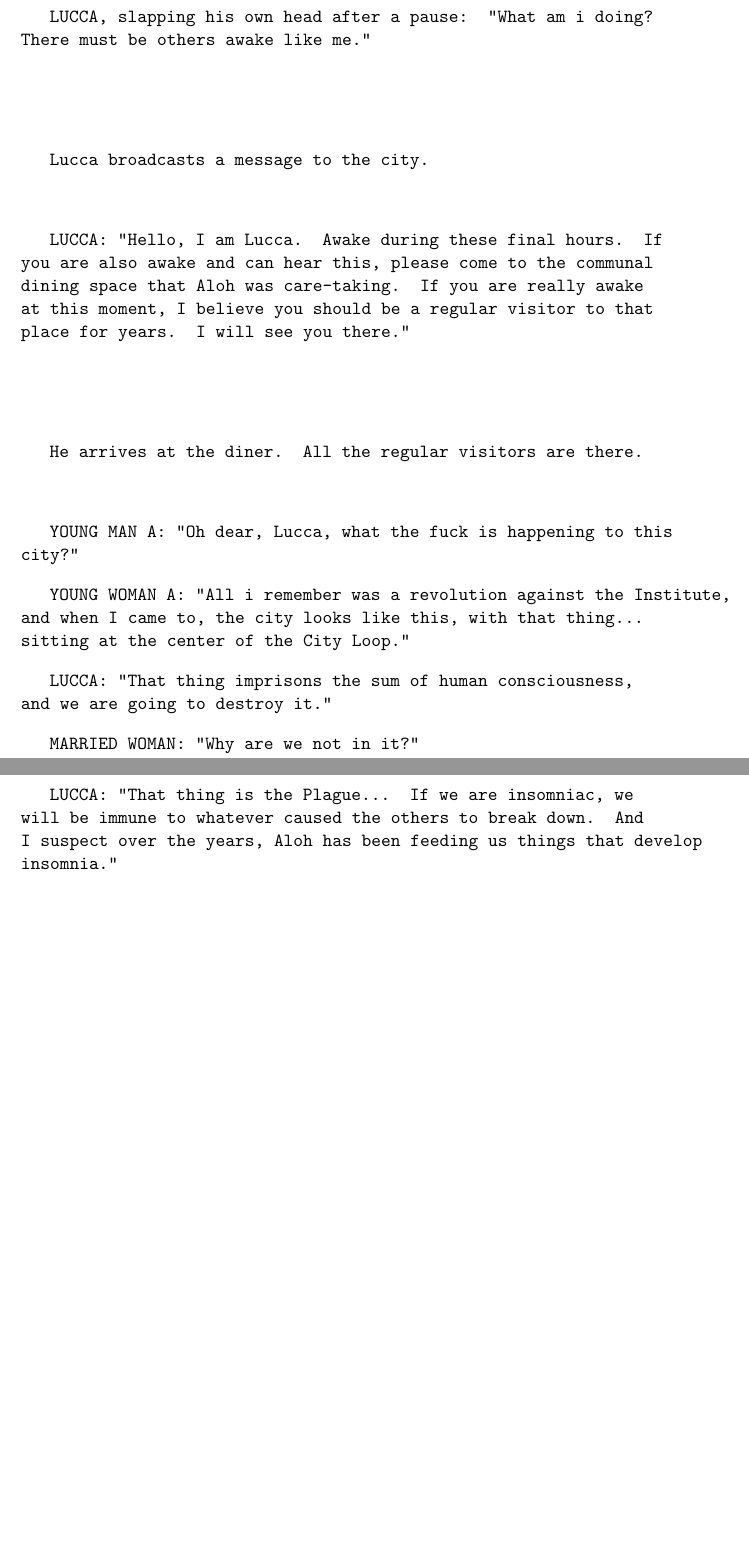
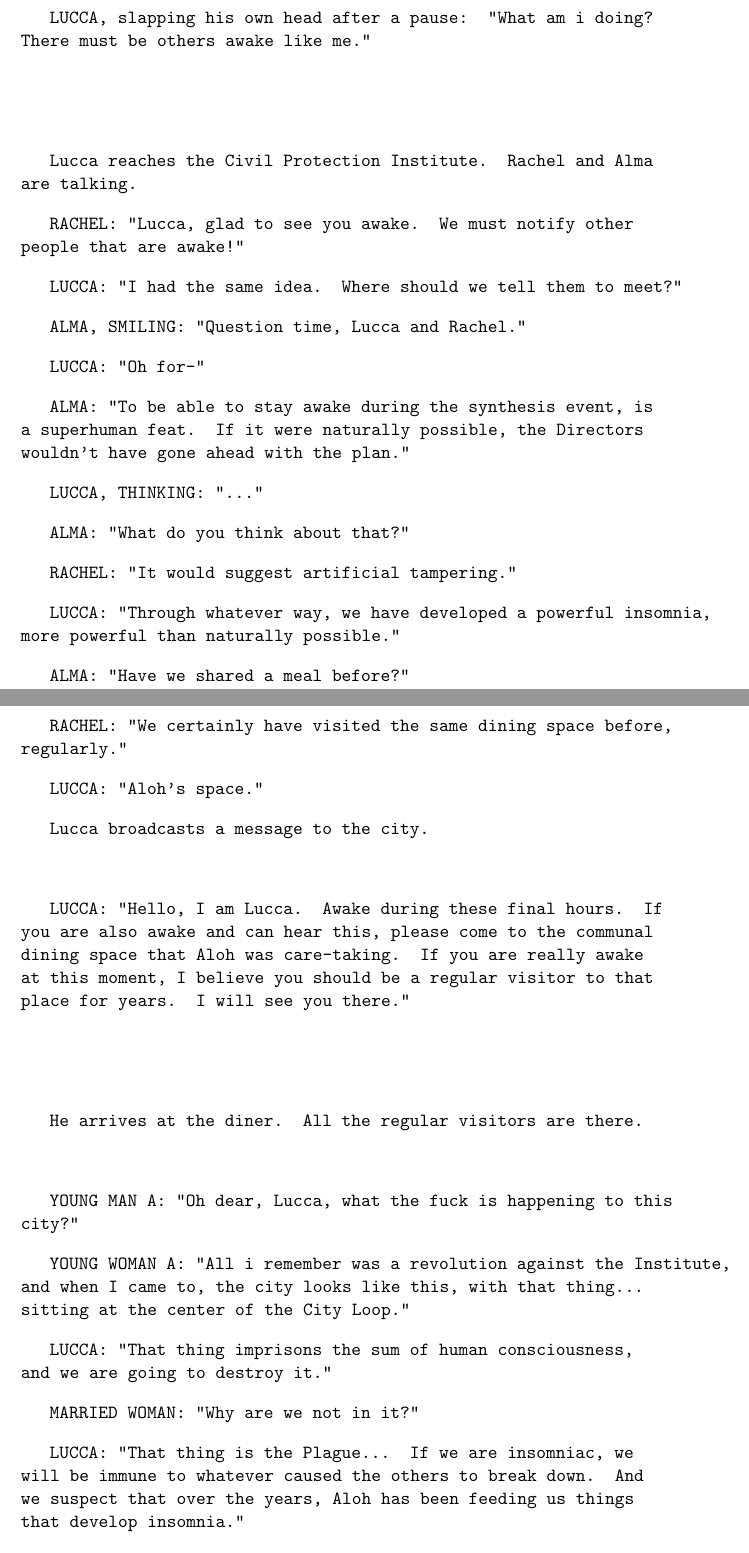
Before and after one commit to Alex427427427/project_century, a LaTeX document (scripts/3.4_aztoria.tex): two parts of pages 2 and 3 of 7 before the commit and two parts of pages 2 and 3 of 8 after it, joined at a grey line, cut so that both start at the same text, the shorter picture padded with empty space. Compiled offline with pdfLaTeX.

Commit message:
added detail

```diff
--- a/scripts/3.4_aztoria.tex
+++ b/scripts/3.4_aztoria.tex
@@ -54,6 +54,36 @@ There must be others awake like me."
 
 \
 
+Lucca reaches the Civil Protection Institute.
+Rachel and Alma are talking.
+
+RACHEL: "Lucca, glad to see you awake.
+We must notify other people that are awake!"
+
+LUCCA: "I had the same idea.
+Where should we tell them to meet?"
+
+ALMA, SMILING: "Question time, Lucca and Rachel."
+
+LUCCA: "Oh for-"
+
+ALMA: "To be able to stay awake during the synthesis event, is a superhuman feat.
+If it were naturally possible, the Directors wouldn't have gone ahead with the plan."
+
+LUCCA, THINKING: "..."
+
+ALMA: "What do you think about that?"
+
+RACHEL: "It would suggest artificial tampering."
+
+LUCCA: "Through whatever way, we have developed a powerful insomnia, more powerful than naturally possible."
+
+ALMA: "Have we shared a meal before?"
+
+RACHEL: "We certainly have visited the same dining space before, regularly."
+
+LUCCA: "Aloh's space."
+
 Lucca broadcasts a message to the city.
 
 \
@@ -81,7 +111,7 @@ LUCCA: "That thing imprisons the sum of human consciousness, and we are going to
 MARRIED WOMAN: "Why are we not in it?"
 
 LUCCA: "That thing is the Plague... If we are insomniac, we will be immune to whatever caused the others to break down.
-And I suspect over the years, Aloh has been feeding us things that develop insomnia."
+And we suspect that over the years, Aloh has been feeding us things that develop insomnia."
 
 MARRIED MAN: "Where is he?"
 
```
Also changed, not shown: scripts/3.4_aztoria.pdf, scripts/3.4_aztoria.tex (6 more changed lines).
